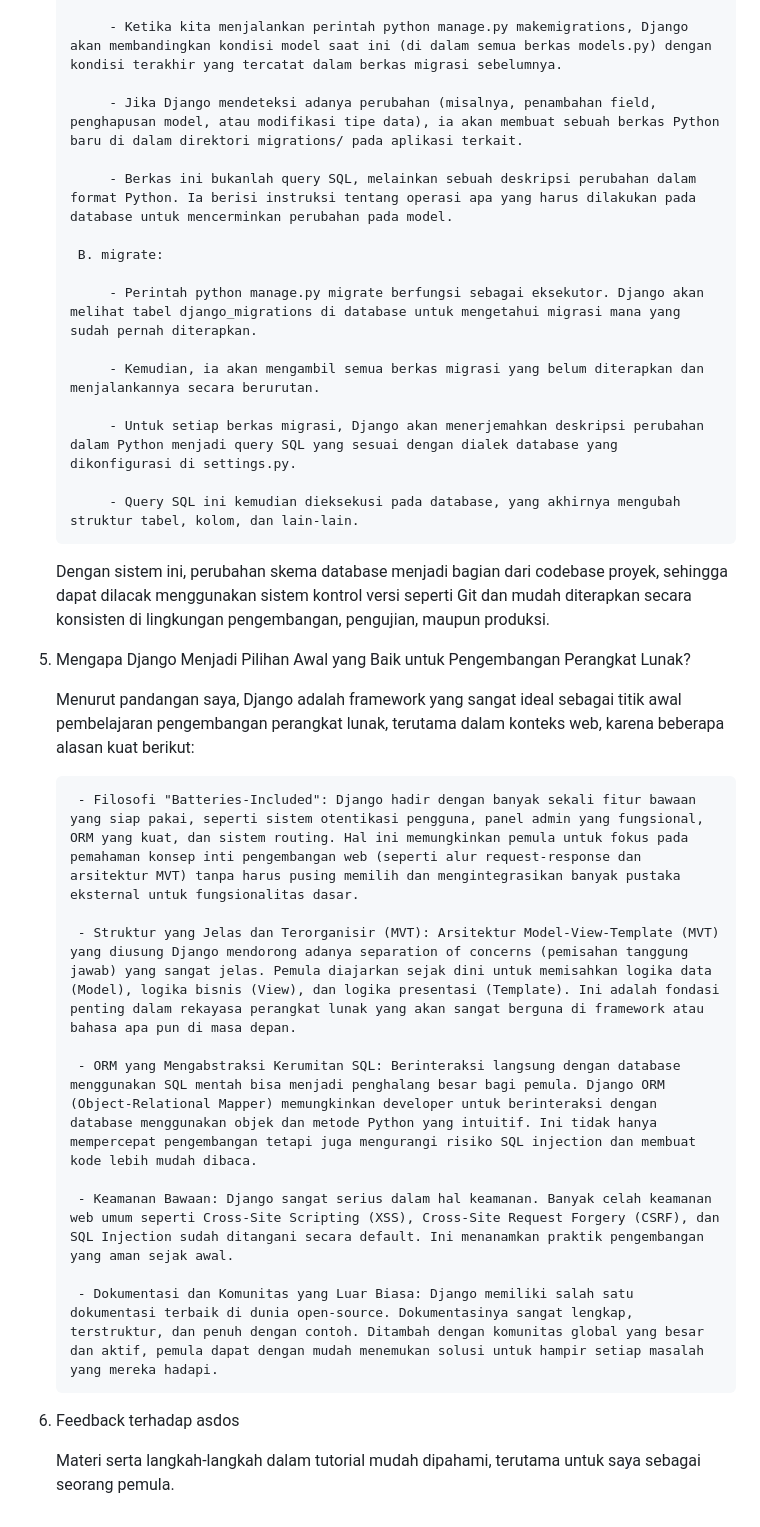
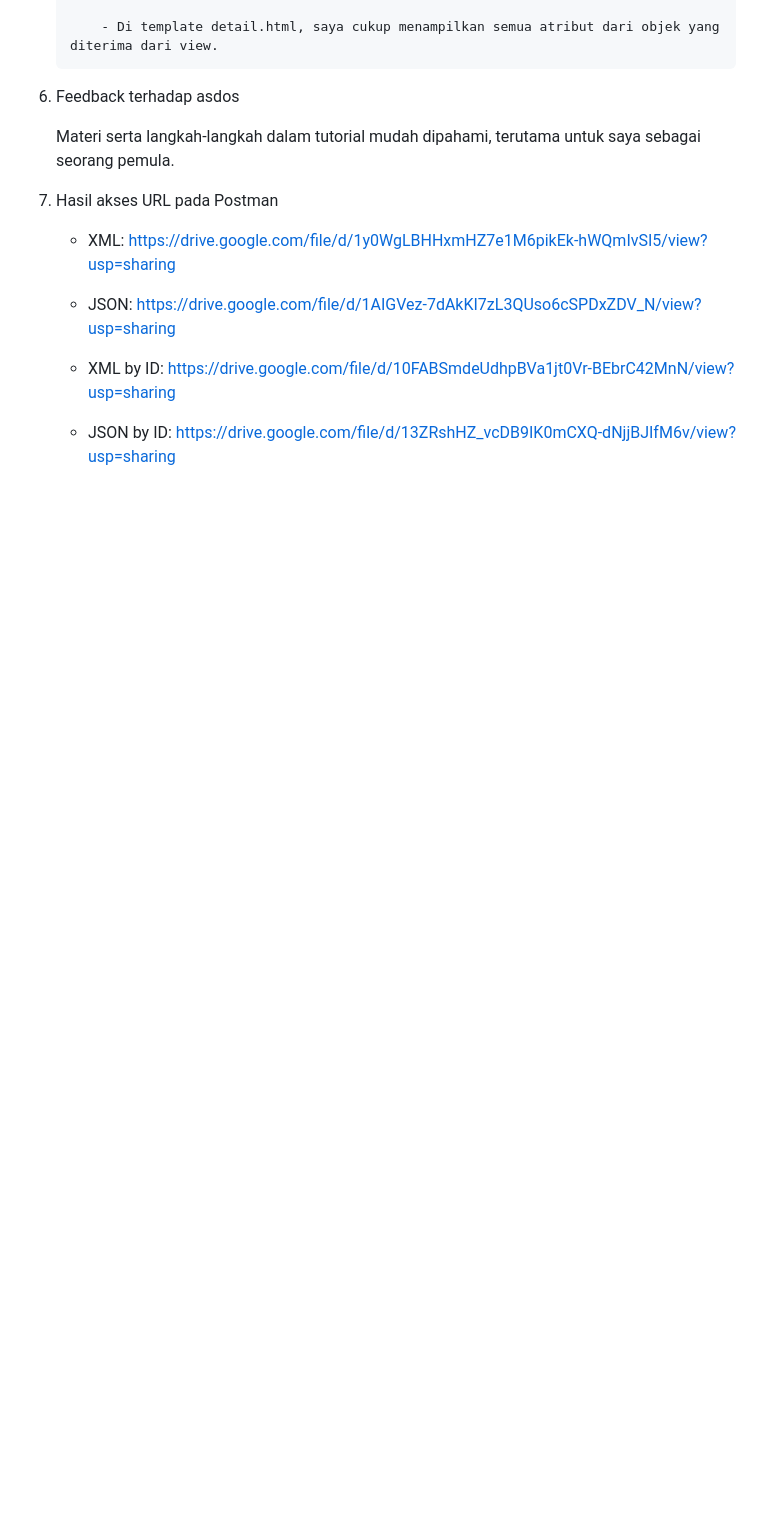
Before and after one commit to RayyanAkbar-UI/footballshop, a Markdown page: README.md, the part around the change printed below. GitHub-like rendering; blank space fills up the shorter version.

```diff
--- a/README.md
+++ b/README.md
@@ -87,36 +88,16 @@ Link: https://rayyan-akbar-footballshop.pbp.cs.ui.ac.id/
 
-            - Ketika kita menjalankan perintah python manage.py makemigrations, Django akan membandingkan kondisi model saat ini (di dalam semua berkas models.py) dengan kondisi terakhir yang tercatat dalam berkas migrasi sebelumnya.
-
-            - Jika Django mendeteksi adanya perubahan (misalnya, penambahan field, penghapusan model, atau modifikasi tipe data), ia akan membuat sebuah berkas Python baru di dalam direktori migrations/ pada aplikasi terkait.
-
-            - Berkas ini bukanlah query SQL, melainkan sebuah deskripsi perubahan dalam format Python. Ia berisi instruksi tentang operasi apa yang harus dilakukan pada database untuk mencerminkan perubahan pada model.
-
-        B. migrate:
-
-            - Perintah python manage.py migrate berfungsi sebagai eksekutor. Django akan melihat tabel django_migrations di database untuk mengetahui migrasi mana yang sudah pernah diterapkan.
-
-            - Kemudian, ia akan mengambil semua berkas migrasi yang belum diterapkan dan menjalankannya secara berurutan.
-
-            - Untuk setiap berkas migrasi, Django akan menerjemahkan deskripsi perubahan dalam Python menjadi query SQL yang sesuai dengan dialek database yang dikonfigurasi di settings.py.
-
-            - Query SQL ini kemudian dieksekusi pada database, yang akhirnya mengubah struktur tabel, kolom, dan lain-lain.
-
-    Dengan sistem ini, perubahan skema database menjadi bagian dari codebase proyek, sehingga dapat dilacak menggunakan sistem kontrol versi seperti Git dan mudah diterapkan secara konsisten di lingkungan pengembangan, pengujian, maupun produksi.
-
-5. Mengapa Django Menjadi Pilihan Awal yang Baik untuk Pengembangan Perangkat Lunak?
-
-    Menurut pandangan saya, Django adalah framework yang sangat ideal sebagai titik awal pembelajaran pengembangan perangkat lunak, terutama dalam konteks web, karena beberapa alasan kuat berikut:
-
-        - Filosofi "Batteries-Included": Django hadir dengan banyak sekali fitur bawaan yang siap pakai, seperti sistem otentikasi pengguna, panel admin yang fungsional, ORM yang kuat, dan sistem routing. Hal ini memungkinkan pemula untuk fokus pada pemahaman konsep inti pengembangan web (seperti alur request-response dan arsitektur MVT) tanpa harus pusing memilih dan mengintegrasikan banyak pustaka eksternal untuk fungsionalitas dasar.
-
-        - Struktur yang Jelas dan Terorganisir (MVT): Arsitektur Model-View-Template (MVT) yang diusung Django mendorong adanya separation of concerns (pemisahan tanggung jawab) yang sangat jelas. Pemula diajarkan sejak dini untuk memisahkan logika data (Model), logika bisnis (View), dan logika presentasi (Template). Ini adalah fondasi penting dalam rekayasa perangkat lunak yang akan sangat berguna di framework atau bahasa apa pun di masa depan.
-
-        - ORM yang Mengabstraksi Kerumitan SQL: Berinteraksi langsung dengan database menggunakan SQL mentah bisa menjadi penghalang besar bagi pemula. Django ORM (Object-Relational Mapper) memungkinkan developer untuk berinteraksi dengan database menggunakan objek dan metode Python yang intuitif. Ini tidak hanya mempercepat pengembangan tetapi juga mengurangi risiko SQL injection dan membuat kode lebih mudah dibaca.
-
-        - Keamanan Bawaan: Django sangat serius dalam hal keamanan. Banyak celah keamanan web umum seperti Cross-Site Scripting (XSS), Cross-Site Request Forgery (CSRF), dan SQL Injection sudah ditangani secara default. Ini menanamkan praktik pengembangan yang aman sejak awal.
-
-        - Dokumentasi dan Komunitas yang Luar Biasa: Django memiliki salah satu dokumentasi terbaik di dunia open-source. Dokumentasinya sangat lengkap, terstruktur, dan penuh dengan contoh. Ditambah dengan komunitas global yang besar dan aktif, pemula dapat dengan mudah menemukan solusi untuk hampir setiap masalah yang mereka hadapi.
+            - Di template detail.html, saya cukup menampilkan semua atribut dari objek yang diterima dari view.
 
 6. Feedback terhadap asdos
 
     Materi serta langkah-langkah dalam tutorial mudah dipahami, terutama untuk saya sebagai seorang pemula.
+
+7. Hasil akses URL pada Postman
+
+    - XML: https://drive.google.com/file/d/1y0WgLBHHxmHZ7e1M6pikEk-hWQmIvSI5/view?usp=sharing
+
+    - JSON: https://drive.google.com/file/d/1AIGVez-7dAkKI7zL3QUso6cSPDxZDV_N/view?usp=sharing
+
+    - XML by ID: https://drive.google.com/file/d/10FABSmdeUdhpBVa1jt0Vr-BEbrC42MnN/view?usp=sharing
+
+    - JSON by ID: https://drive.google.com/file/d/13ZRshHZ_vcDB9IK0mCXQ-dNjjBJIfM6v/view?usp=sharing
```
Also changed, not shown: other parts of README.md (+44 -43 lines).
